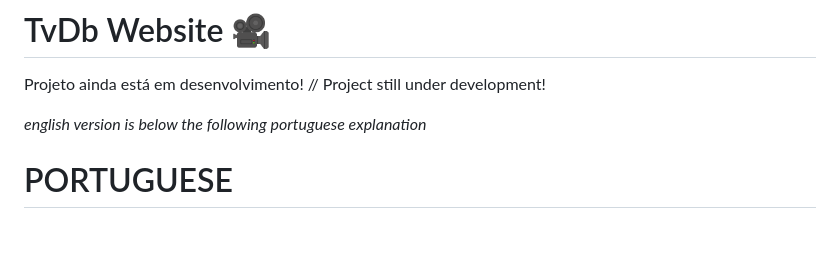
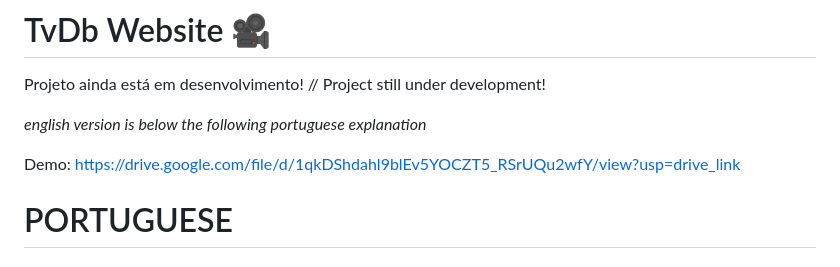
Before and after one commit to joaodias004/java_spring_show_db, a Markdown page: README.md, the part around the change. Rendered like a GitHub page; blank space fills up the shorter version.

```diff
--- a/README.md
+++ b/README.md
@@ -5,6 +5,10 @@ Projeto ainda está em desenvolvimento! // Project still under development!
 
 
 *english version is below the following portuguese explanation*
+
+
+Demo: https://drive.google.com/file/d/1qkDShdahl9blEv5YOCZT5_RSrUQu2wfY/view?usp=drive_link
+
 
 # PORTUGUESE
 
```
